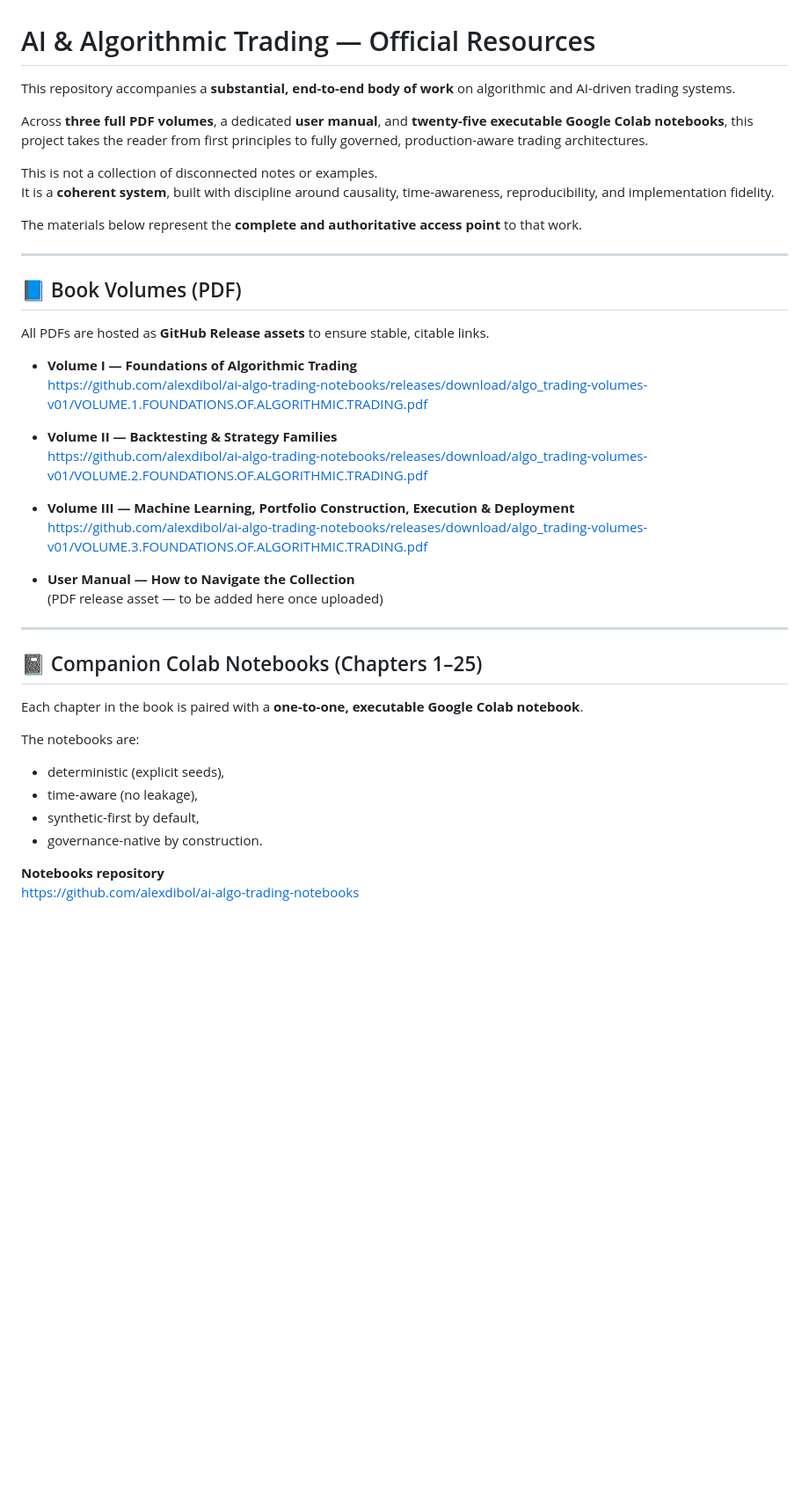
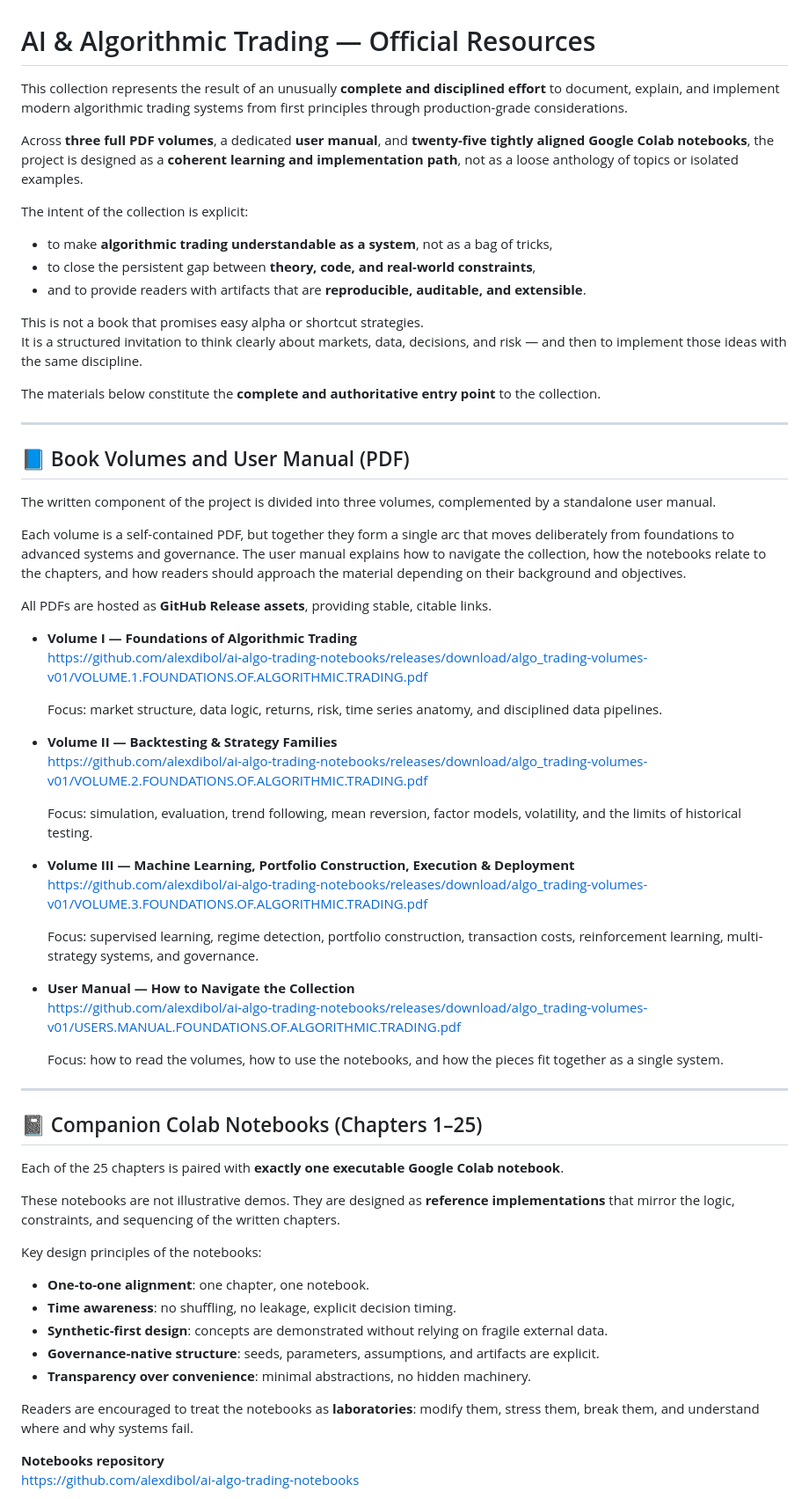
Before and after one commit to alexdibol/ai-algo-trading-notebooks, a Markdown page: README.md, the part around one of its changes. Shown at 88% size. Drawn GitHub-style; blank space fills up the shorter version.

```diff
--- a/README.md
+++ b/README.md
@@ -1,43 +1,67 @@
 # AI & Algorithmic Trading — Official Resources
 
-This repository accompanies a **substantial, end-to-end body of work** on algorithmic and AI-driven trading systems.
+This collection represents the result of an unusually **complete and disciplined effort** to document, explain, and implement modern algorithmic trading systems from first principles through production-grade considerations.
 
-Across **three full PDF volumes**, a dedicated **user manual**, and **twenty-five executable Google Colab notebooks**, this project takes the reader from first principles to fully governed, production-aware trading architectures.
+Across **three full PDF volumes**, a dedicated **user manual**, and **twenty-five tightly aligned Google Colab notebooks**, the project is designed as a **coherent learning and implementation path**, not as a loose anthology of topics or isolated examples.
 
-This is not a collection of disconnected notes or examples.
-It is a **coherent system**, built with discipline around causality, time-awareness, reproducibility, and implementation fidelity.
+The intent of the collection is explicit:
 
-The materials below represent the **complete and authoritative access point** to that work.
+- to make **algorithmic trading understandable as a system**, not as a bag of tricks,
+- to close the persistent gap between **theory, code, and real-world constraints**,
+- and to provide readers with artifacts that are **reproducible, auditable, and extensible**.
+
+This is not a book that promises easy alpha or shortcut strategies.
+It is a structured invitation to think clearly about markets, data, decisions, and risk — and then to implement those ideas with the same discipline.
+
+The materials below constitute the **complete and authoritative entry point** to the collection.
 
 ---
 
-## 📘 Book Volumes (PDF)
+## 📘 Book Volumes and User Manual (PDF)
 
-All PDFs are hosted as **GitHub Release assets** to ensure stable, citable links.
+The written component of the project is divided into three volumes, complemented by a standalone user manual.
+
+Each volume is a self-contained PDF, but together they form a single arc that moves deliberately from foundations to advanced systems and governance. The user manual explains how to navigate the collection, how the notebooks relate to the chapters, and how readers should approach the material depending on their background and objectives.
+
+All PDFs are hosted as **GitHub Release assets**, providing stable, citable links.
 
 - **Volume I — Foundations of Algorithmic Trading**
   https://github.com/alexdibol/ai-algo-trading-notebooks/releases/download/algo_trading-volumes-v01/VOLUME.1.FOUNDATIONS.OF.ALGORITHMIC.TRADING.pdf
 
+  Focus: market structure, data logic, returns, risk, time series anatomy, and disciplined data pipelines.
+
 - **Volume II — Backtesting & Strategy Families**
   https://github.com/alexdibol/ai-algo-trading-notebooks/releases/download/algo_trading-volumes-v01/VOLUME.2.FOUNDATIONS.OF.ALGORITHMIC.TRADING.pdf
+
+  Focus: simulation, evaluation, trend following, mean reversion, factor models, volatility, and the limits of historical testing.
 
 - **Volume III — Machine Learning, Portfolio Construction, Execution & Deployment**
   https://github.com/alexdibol/ai-algo-trading-notebooks/releases/download/algo_trading-volumes-v01/VOLUME.3.FOUNDATIONS.OF.ALGORITHMIC.TRADING.pdf
 
+  Focus: supervised learning, regime detection, portfolio construction, transaction costs, reinforcement learning, multi-strategy systems, and governance.
+
 - **User Manual — How to Navigate the Collection**
-  (PDF release asset — to be added here once uploaded)
+  https://github.com/alexdibol/ai-algo-trading-notebooks/releases/download/algo_trading-volumes-v01/USERS.MANUAL.FOUNDATIONS.OF.ALGORITHMIC.TRADING.pdf
+
+  Focus: how to read the volumes, how to use the notebooks, and how the pieces fit together as a single system.
 
 ---
 
 ## 📓 Companion Colab Notebooks (Chapters 1–25)
 
-Each chapter in the book is paired with a **one-to-one, executable Google Colab notebook**.
+Each of the 25 chapters is paired with **exactly one executable Google Colab notebook**.
 
-The notebooks are:
-- deterministic (explicit seeds),
-- time-aware (no leakage),
-- synthetic-first by default,
-- governance-native by construction.
+These notebooks are not illustrative demos. They are designed as **reference implementations** that mirror the logic, constraints, and sequencing of the written chapters.
+
+Key design principles of the notebooks:
+
+- **One-to-one alignment**: one chapter, one notebook.
+- **Time awareness**: no shuffling, no leakage, explicit decision timing.
+- **Synthetic-first design**: concepts are demonstrated without relying on fragile external data.
+- **Governance-native structure**: seeds, parameters, assumptions, and artifacts are explicit.
+- **Transparency over convenience**: minimal abstractions, no hidden machinery.
+
+Readers are encouraged to treat the notebooks as **laboratories**: modify them, stress them, break them, and understand where and why systems fail.
 
 **Notebooks repository**
 https://github.com/alexdibol/ai-algo-trading-notebooks
```
Also changed, not shown: other parts of README.md (+6 -5 lines).
